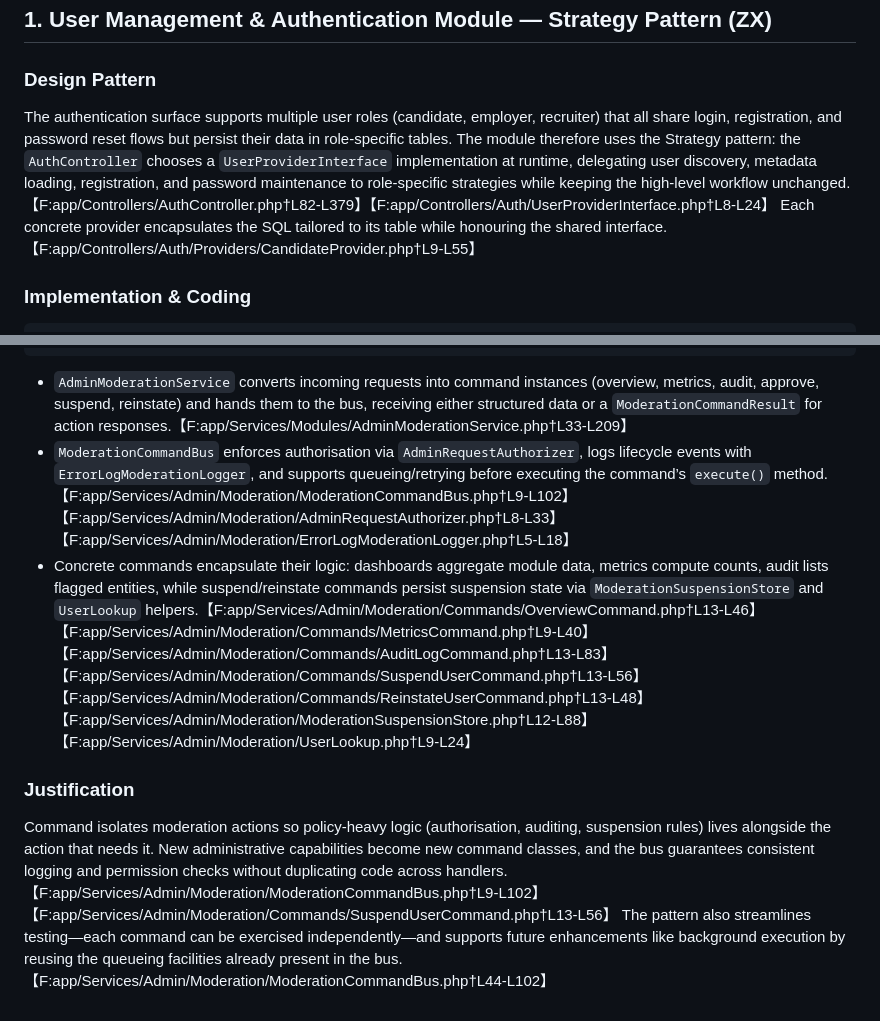
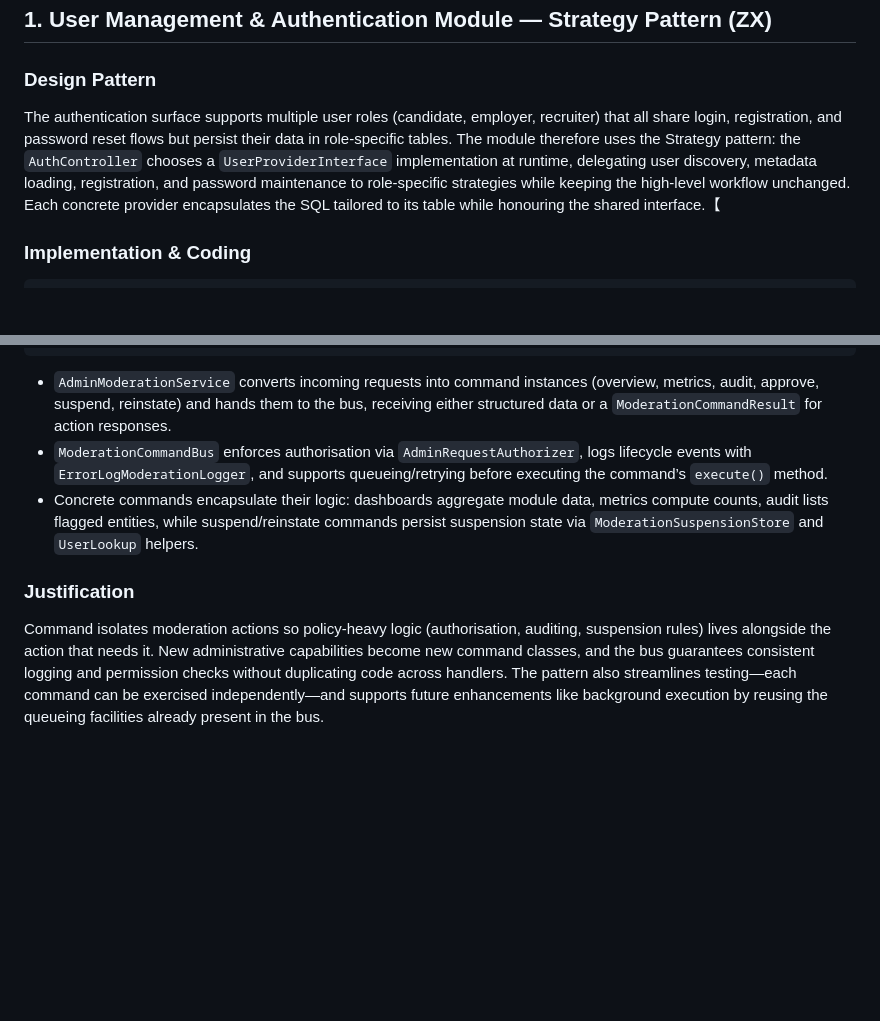
Before and after one commit to Brian-C69/HireMe, a Markdown page: DesignPattern.md, 2 parts joined by grey strips. Drawn GitHub-style; blank space fills up the shorter version.

````diff
--- a/DesignPattern.md
+++ b/DesignPattern.md
@@ -5,7 +5,7 @@ HireMe organises core capabilities—users, resumes, jobs, payments, and adminis
 ## 1. User Management & Authentication Module — Strategy Pattern (ZX)
 
 ### Design Pattern
-The authentication surface supports multiple user roles (candidate, employer, recruiter) that all share login, registration, and password reset flows but persist their data in role-specific tables. The module therefore uses the Strategy pattern: the `AuthController` chooses a `UserProviderInterface` implementation at runtime, delegating user discovery, metadata loading, registration, and password maintenance to role-specific strategies while keeping the high-level workflow unchanged.【F:app/Controllers/AuthController.php†L82-L379】【F:app/Controllers/Auth/UserProviderInterface.php†L8-L24】 Each concrete provider encapsulates the SQL tailored to its table while honouring the shared interface.【F:app/Controllers/Auth/Providers/CandidateProvider.php†L9-L55】
+The authentication surface supports multiple user roles (candidate, employer, recruiter) that all share login, registration, and password reset flows but persist their data in role-specific tables. The module therefore uses the Strategy pattern: the `AuthController` chooses a `UserProviderInterface` implementation at runtime, delegating user discovery, metadata loading, registration, and password maintenance to role-specific strategies while keeping the high-level workflow unchanged. Each concrete provider encapsulates the SQL tailored to its table while honouring the shared interface.【
 
 ### Implementation & Coding
 ```
@@ -181,9 +181,9 @@ Administrative operations (overview dashboards, metrics, audits, approving jobs,
 |ApproveJobCommand    |
 +---------------------+
 ```
-- `AdminModerationService` converts incoming requests into command instances (overview, metrics, audit, approve, suspend, reinstate) and hands them to the bus, receiving either structured data or a `ModerationCommandResult` for action responses.【F:app/Services/Modules/AdminModerationService.php†L33-L209】
-- `ModerationCommandBus` enforces authorisation via `AdminRequestAuthorizer`, logs lifecycle events with `ErrorLogModerationLogger`, and supports queueing/retrying before executing the command’s `execute()` method.【F:app/Services/Admin/Moderation/ModerationCommandBus.php†L9-L102】【F:app/Services/Admin/Moderation/AdminRequestAuthorizer.php†L8-L33】【F:app/Services/Admin/Moderation/ErrorLogModerationLogger.php†L5-L18】
-- Concrete commands encapsulate their logic: dashboards aggregate module data, metrics compute counts, audit lists flagged entities, while suspend/reinstate commands persist suspension state via `ModerationSuspensionStore` and `UserLookup` helpers.【F:app/Services/Admin/Moderation/Commands/OverviewCommand.php†L13-L46】【F:app/Services/Admin/Moderation/Commands/MetricsCommand.php†L9-L40】【F:app/Services/Admin/Moderation/Commands/AuditLogCommand.php†L13-L83】【F:app/Services/Admin/Moderation/Commands/SuspendUserCommand.php†L13-L56】【F:app/Services/Admin/Moderation/Commands/ReinstateUserCommand.php†L13-L48】【F:app/Services/Admin/Moderation/ModerationSuspensionStore.php†L12-L88】【F:app/Services/Admin/Moderation/UserLookup.php†L9-L24】
+- `AdminModerationService` converts incoming requests into command instances (overview, metrics, audit, approve, suspend, reinstate) and hands them to the bus, receiving either structured data or a `ModerationCommandResult` for action responses.
+- `ModerationCommandBus` enforces authorisation via `AdminRequestAuthorizer`, logs lifecycle events with `ErrorLogModerationLogger`, and supports queueing/retrying before executing the command’s `execute()` method.
+- Concrete commands encapsulate their logic: dashboards aggregate module data, metrics compute counts, audit lists flagged entities, while suspend/reinstate commands persist suspension state via `ModerationSuspensionStore` and `UserLookup` helpers.
 
 ### Justification
-Command isolates moderation actions so policy-heavy logic (authorisation, auditing, suspension rules) lives alongside the action that needs it. New administrative capabilities become new command classes, and the bus guarantees consistent logging and permission checks without duplicating code across handlers.【F:app/Services/Admin/Moderation/ModerationCommandBus.php†L9-L102】【F:app/Services/Admin/Moderation/Commands/SuspendUserCommand.php†L13-L56】 The pattern also streamlines testing—each command can be exercised independently—and supports future enhancements like background execution by reusing the queueing facilities already present in the bus.【F:app/Services/Admin/Moderation/ModerationCommandBus.php†L44-L102】
+Command isolates moderation actions so policy-heavy logic (authorisation, auditing, suspension rules) lives alongside the action that needs it. New administrative capabilities become new command classes, and the bus guarantees consistent logging and permission checks without duplicating code across handlers. The pattern also streamlines testing—each command can be exercised independently—and supports future enhancements like background execution by reusing the queueing facilities already present in the bus.
````
Also changed, not shown: other parts of DesignPattern.md (+19 -19 lines).
